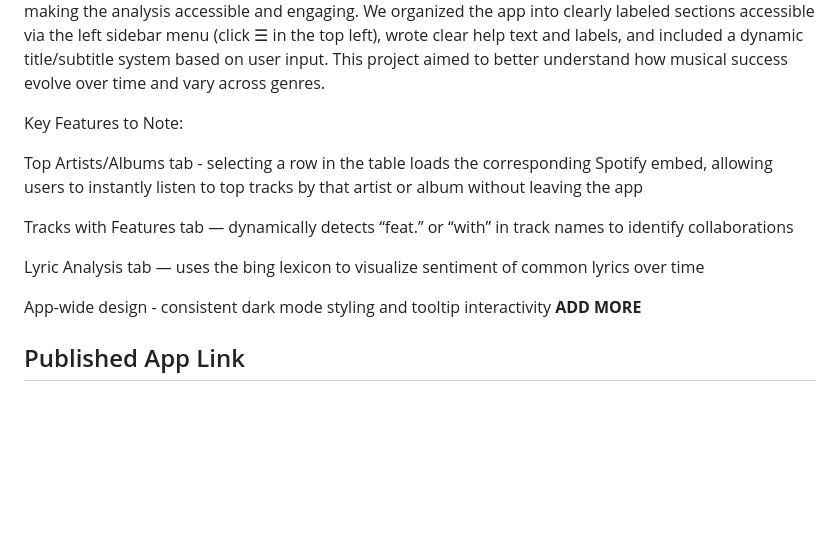
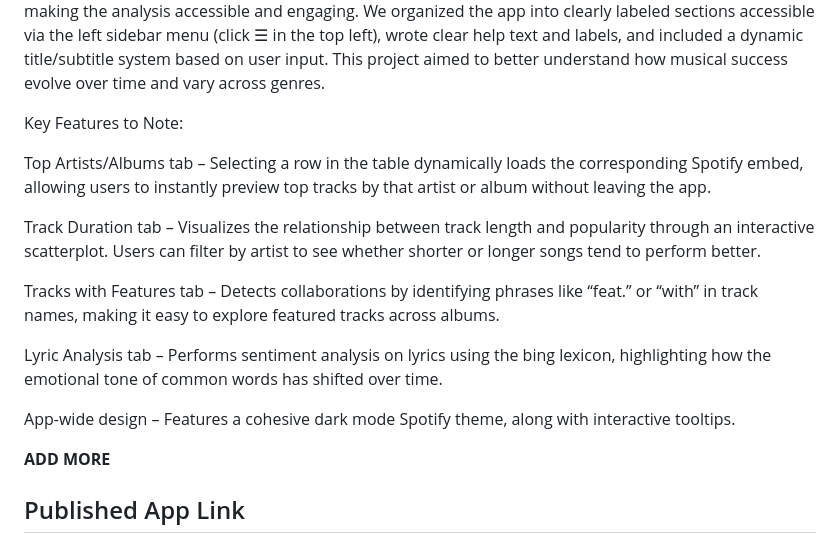
Before and after one commit to dayatucker/stat220_final, a Markdown page: README.md, the part around the change. GitHub-like rendering; blank space fills up the shorter version.

```diff
--- a/README.md
+++ b/README.md
@@ -5,13 +5,16 @@ For this project, we explored lyrical and musical trends using Spotify data from
 
 Key Features to Note:
 
-Top Artists/Albums tab - selecting a row in the table loads the corresponding Spotify embed, allowing users to instantly listen to top tracks by that artist or album without leaving the app
+Top Artists/Albums tab – Selecting a row in the table dynamically loads the corresponding Spotify embed, allowing users to instantly preview top tracks by that artist or album without leaving the app.
 
-Tracks with Features tab — dynamically detects “feat.” or “with” in track names to identify collaborations
+Track Duration tab – Visualizes the relationship between track length and popularity through an interactive scatterplot. Users can filter by artist to see whether shorter or longer songs tend to perform better.
 
-Lyric Analysis tab — uses the bing lexicon to visualize sentiment of common lyrics over time
+Tracks with Features tab – Detects collaborations by identifying phrases like “feat.” or “with” in track names, making it easy to explore featured tracks across albums.
 
-App-wide design - consistent dark mode styling and tooltip interactivity
+Lyric Analysis tab – Performs sentiment analysis on lyrics using the bing lexicon, highlighting how the emotional tone of common words has shifted over time.
+
+App-wide design – Features a cohesive dark mode Spotify theme, along with interactive tooltips.
+
 **ADD MORE**
 
 ## Published App Link
```
